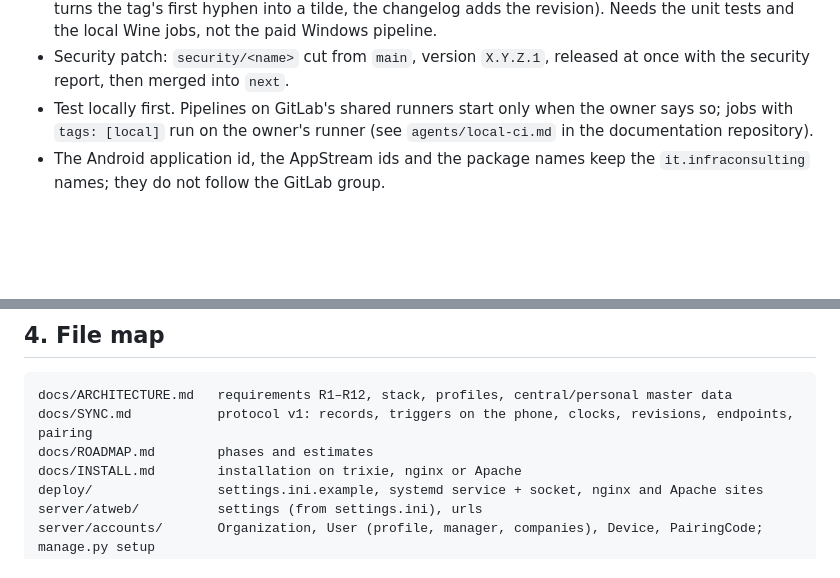
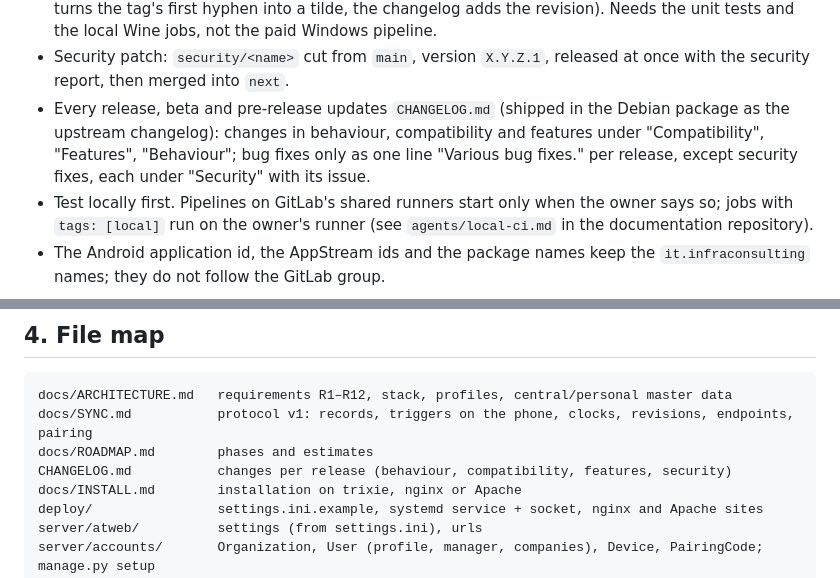
Before and after one commit to zipclaude/activitytrack-web, a Markdown page: CLAUDE.md, 2 parts joined by grey strips. Rendered like a GitHub page; blank space fills up the shorter version.

```diff
--- a/CLAUDE.md
+++ b/CLAUDE.md
@@ -22,6 +22,10 @@ The whole workflow is in
   the changelog adds the revision). Needs the unit tests and the local Wine jobs, not the paid Windows pipeline.
 - Security patch: `security/<name>` cut from `main`, version `X.Y.Z.1`, released at once with
   the security report, then merged into `next`.
+- Every release, beta and pre-release updates `CHANGELOG.md` (shipped in the Debian package as
+  the upstream changelog): changes in behaviour, compatibility and features under
+  "Compatibility", "Features", "Behaviour"; bug fixes only as one line "Various bug fixes."
+  per release, except security fixes, each under "Security" with its issue.
 - Test locally first. Pipelines on GitLab's shared runners start only when the owner says so;
   jobs with `tags: [local]` run on the owner's runner (see `agents/local-ci.md` in the
   documentation repository).
@@ -94,6 +98,7 @@ token), point `/static/` to the dev server and render them with
 docs/ARCHITECTURE.md   requirements R1–R12, stack, profiles, central/personal master data
 docs/SYNC.md           protocol v1: records, triggers on the phone, clocks, revisions, endpoints, pairing
 docs/ROADMAP.md        phases and estimates
+CHANGELOG.md           changes per release (behaviour, compatibility, features, security)
 docs/INSTALL.md        installation on trixie, nginx or Apache
 deploy/                settings.ini.example, systemd service + socket, nginx and Apache sites
 server/atweb/          settings (from settings.ini), urls
```
Also changed, not shown: CHANGELOG.md (added, +89 -0 lines).
